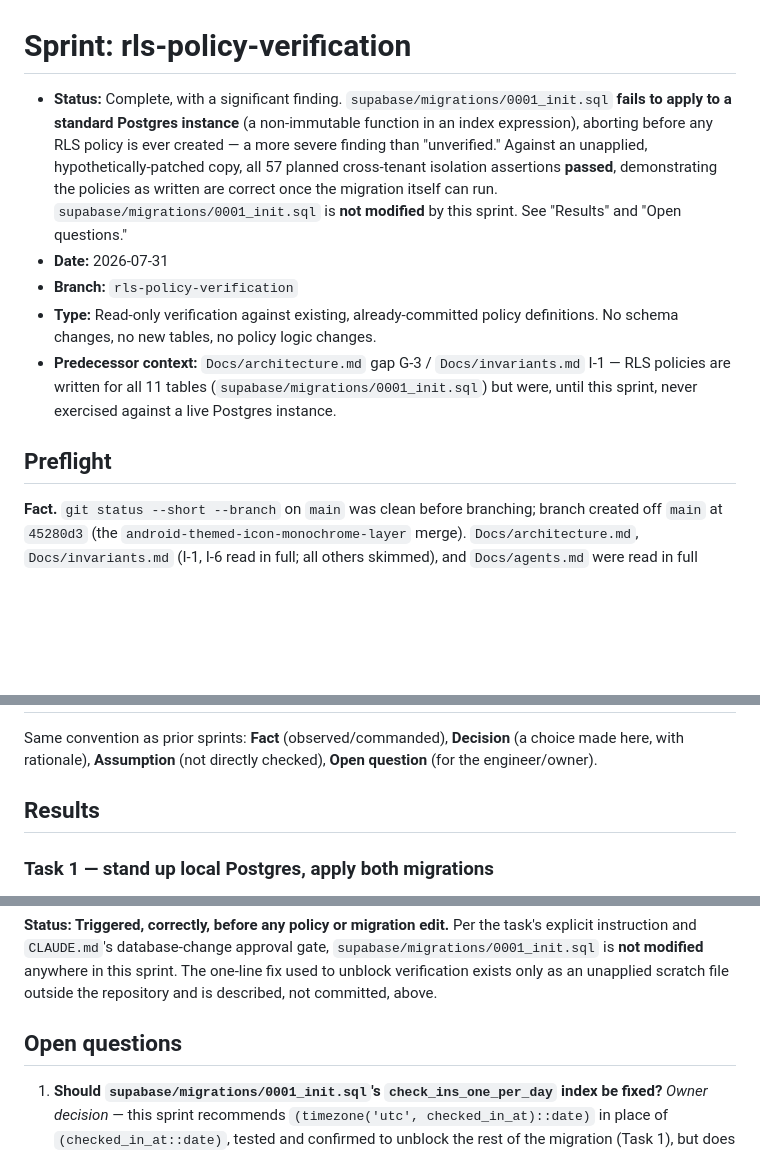
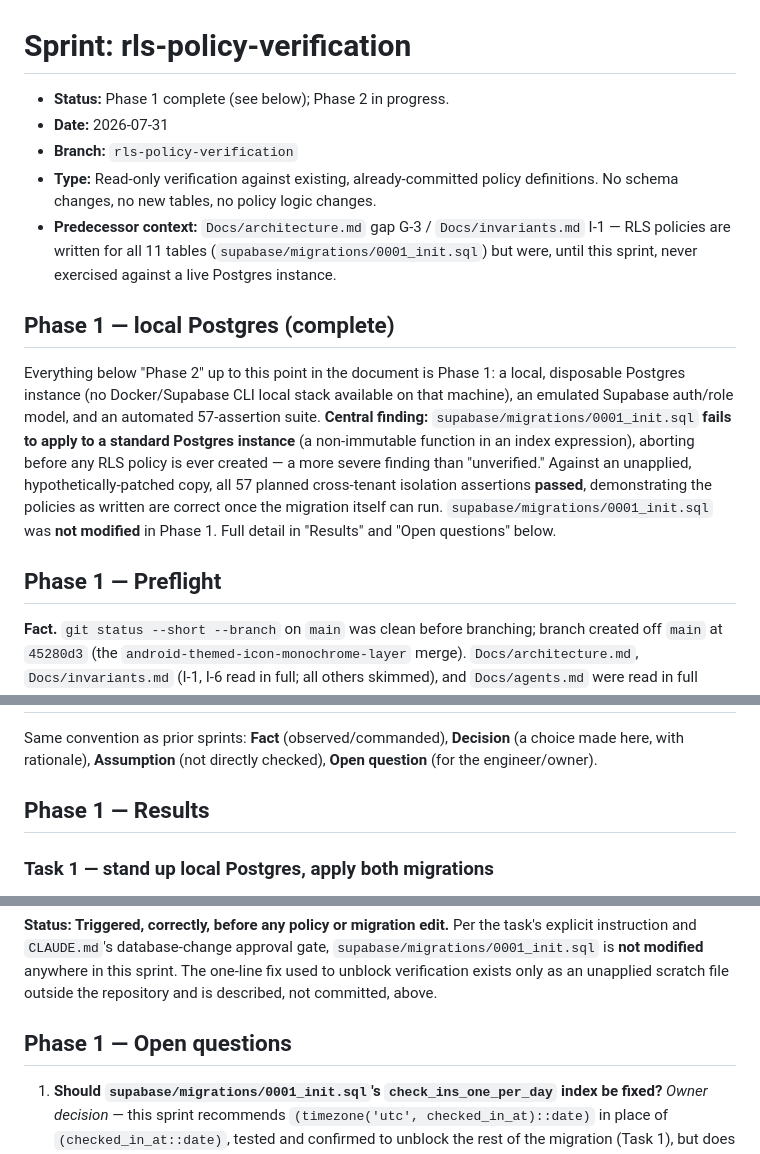
Before and after one commit to brendantr/prism, a Markdown page: Docs/sprints/2026-07-31-rls-policy-verification.md, 3 parts joined by grey strips. GitHub-like rendering; blank space fills up the shorter version.

```diff
--- a/Docs/sprints/2026-07-31-rls-policy-verification.md
+++ b/Docs/sprints/2026-07-31-rls-policy-verification.md
@@ -1,12 +1,6 @@
 # Sprint: rls-policy-verification
 
-- **Status:** Complete, with a significant finding. `supabase/migrations/0001_init.sql` **fails to
-  apply to a standard Postgres instance** (a non-immutable function in an index expression), aborting
-  before any RLS policy is ever created — a more severe finding than "unverified." Against an
-  unapplied, hypothetically-patched copy, all 57 planned cross-tenant isolation assertions **passed**,
-  demonstrating the policies as written are correct once the migration itself can run.
-  `supabase/migrations/0001_init.sql` is **not modified** by this sprint. See "Results" and "Open
-  questions."
+- **Status:** Phase 1 complete (see below); Phase 2 in progress.
 - **Date:** 2026-07-31
 - **Branch:** `rls-policy-verification`
 - **Type:** Read-only verification against existing, already-committed policy definitions. No schema
@@ -15,7 +9,19 @@
   are written for all 11 tables (`supabase/migrations/0001_init.sql`) but were, until this sprint,
   never exercised against a live Postgres instance.
 
-## Preflight
+## Phase 1 — local Postgres (complete)
+
+Everything below "Phase 2" up to this point in the document is Phase 1: a local, disposable Postgres
+instance (no Docker/Supabase CLI local stack available on that machine), an emulated Supabase
+auth/role model, and an automated 57-assertion suite. **Central finding:**
+`supabase/migrations/0001_init.sql` **fails to apply to a standard Postgres instance** (a
+non-immutable function in an index expression), aborting before any RLS policy is ever created — a
+more severe finding than "unverified." Against an unapplied, hypothetically-patched copy, all 57
+planned cross-tenant isolation assertions **passed**, demonstrating the policies as written are
+correct once the migration itself can run. `supabase/migrations/0001_init.sql` was **not modified** in
+Phase 1. Full detail in "Results" and "Open questions" below.
+
+## Phase 1 — Preflight
 
 **Fact.** `git status --short --branch` on `main` was clean before branching; branch created off
 `main` at `45280d3` (the `android-themed-icon-monochrome-layer` merge). `Docs/architecture.md`,
@@ -125,7 +131,7 @@ and discarded.
 Same convention as prior sprints: **Fact** (observed/commanded), **Decision** (a choice made here,
 with rationale), **Assumption** (not directly checked), **Open question** (for the engineer/owner).
 
-## Results
+## Phase 1 — Results
 
 ### Task 1 — stand up local Postgres, apply both migrations
 
@@ -260,7 +266,7 @@ instruction and `CLAUDE.md`'s database-change approval gate, `supabase/migration
 **not modified** anywhere in this sprint. The one-line fix used to unblock verification exists only as
 an unapplied scratch file outside the repository and is described, not committed, above.
 
-## Open questions
+## Phase 1 — Open questions
 
 1. **Should `supabase/migrations/0001_init.sql`'s `check_ins_one_per_day` index be fixed?** *Owner
    decision* — this sprint recommends `(timezone('utc', checked_in_at)::date)` in place of
```
Also changed, not shown: other parts of Docs/sprints/2026-07-31-rls-policy-verification.md (+39 -3 lines).
